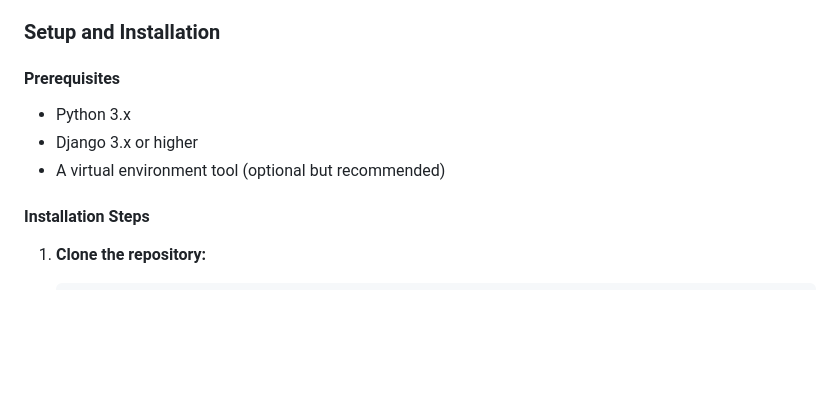
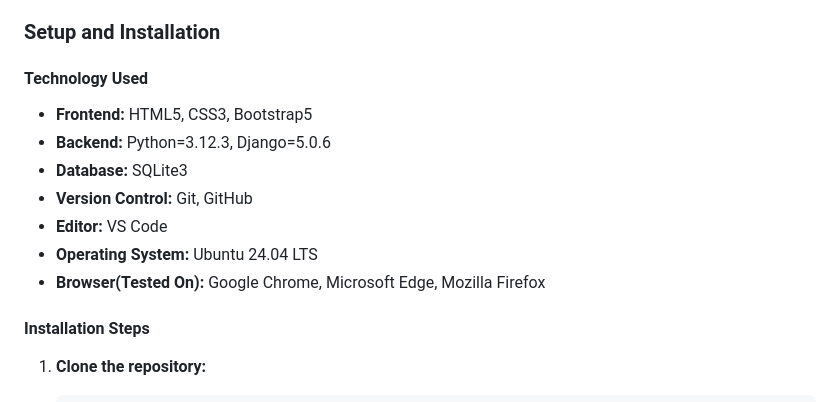
Before and after one commit to MusfiqDehan/OnlineLearningPlatform, a Markdown page: README.md, the part around the change. Drawn GitHub-style; blank space fills up the shorter version.

Commit message:
Update documentation

```diff
--- a/README.md
+++ b/README.md
@@ -33,10 +33,16 @@ This Django application provides functionality for managing courses, lessons, an
 
 ### Setup and Installation
 
-#### Prerequisites
-- Python 3.x
-- Django 3.x or higher
-- A virtual environment tool (optional but recommended)
+#### Technology Used
+
+-   **Frontend:** HTML5, CSS3, Bootstrap5
+-   **Backend:** Python=3.12.3, Django=5.0.6
+-   **Database:** SQLite3
+-   **Version Control:** Git, GitHub
+-   **Editor:** VS Code
+-   **Operating System:** Ubuntu 24.04 LTS
+-   **Browser(Tested On):** Google Chrome, Microsoft Edge, Mozilla Firefox
+
 
 #### Installation Steps
 1. **Clone the repository:**
```
